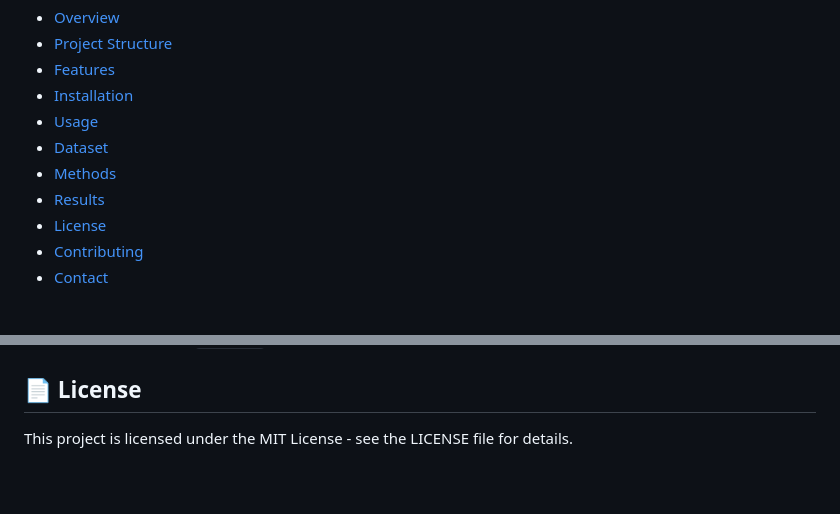
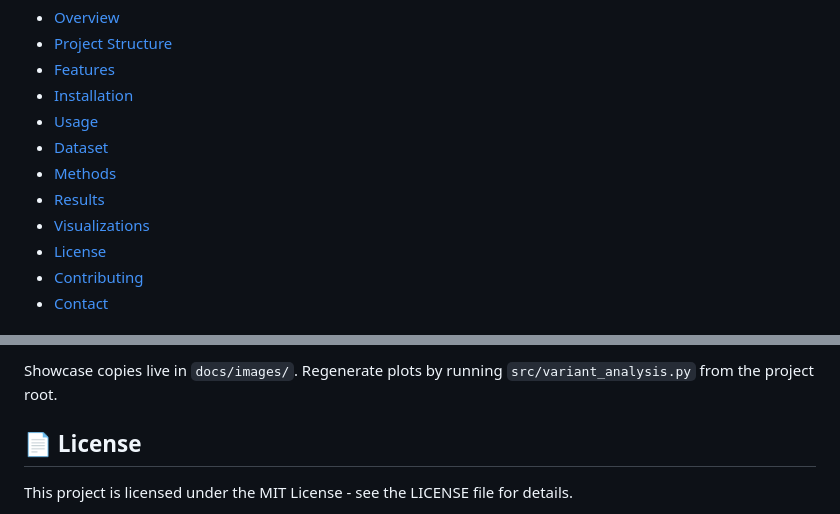
Before and after one commit to Nana-Safo-Duker/Bioinformatics_PrecisionMedicine-Portfolio, a Markdown page: Genome-Wide SNP Analysis for Genetic Variant and Disease Association Mapping/README.md, 2 parts joined by grey strips. GitHub-like rendering; blank space fills up the shorter version.

Commit message:
Created genome-wide SNP analysis framework for variant association and disease mapping

```diff
--- a/Genome-Wide SNP Analysis for Genetic Variant and Disease Association Mapping/README.md
+++ b/Genome-Wide SNP Analysis for Genetic Variant and Disease Association Mapping/README.md
@@ -12,6 +12,7 @@ A comprehensive bioinformatics project for identifying and analyzing genetic var
 - [Dataset](#dataset)
 - [Methods](#methods)
 - [Results](#results)
+- [Visualizations](#visualizations)
 - [License](#license)
 - [Contributing](#contributing)
 - [Contact](#contact)
@@ -304,3 +319,5 @@ Results are saved in the `results/` directory.
+Showcase copies live in `docs/images/`. Regenerate plots by running `src/variant_analysis.py` from the project root.
+
 ## 📄 License
 
 This project is licensed under the MIT License - see the LICENSE file for details.
```
Also changed, not shown: other parts of Genome-Wide SNP Analysis for Genetic Variant and Disease Association Mapping/README.md (+14 -0 lines), Genome-Wide SNP Analysis for Genetic Variant and Disease Association Mapping/docs/images/correlation_heatmap.png (added), Genome-Wide SNP Analysis for Genetic Variant and Disease Association Mapping/docs/images/disease_association_analysis.png (added), Genome-Wide SNP Analysis for Genetic Variant and Disease Association Mapping/docs/images/variant_distributions.png (added), 1 other file.
